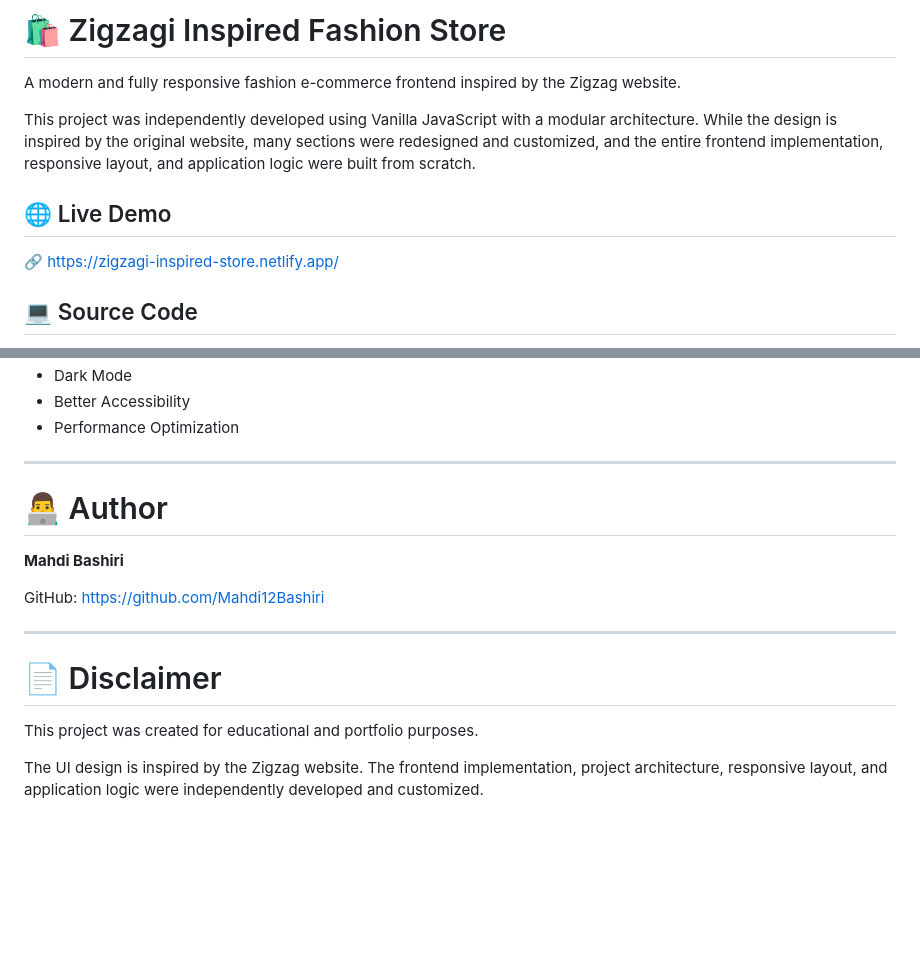
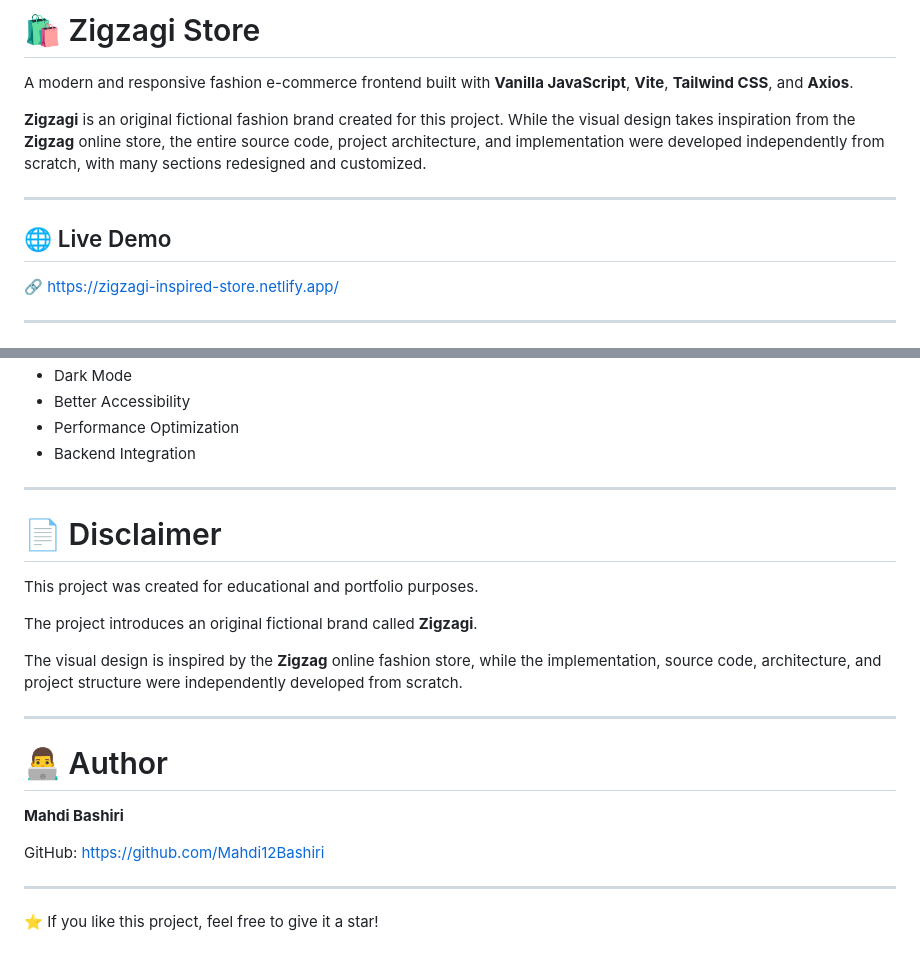
Before and after one commit to Mahdi12Bashiri/zigzagi-inspired-store, a Markdown page: README.md, 2 parts joined by grey strips. Rendered like a GitHub page; blank space fills up the shorter version.

```diff
--- a/README.md
+++ b/README.md
@@ -1,12 +1,14 @@
-# 🛍️ Zigzagi Inspired Fashion Store
+# 🛍️ Zigzagi Store
 
-A modern and fully responsive fashion e-commerce frontend inspired by the Zigzag website.
+A modern and responsive fashion e-commerce frontend built with **Vanilla JavaScript**, **Vite**, **Tailwind CSS**, and **Axios**.
 
-This project was independently developed using Vanilla JavaScript with a modular architecture. While the design is inspired by the original website, many sections were redesigned and customized, and the entire frontend implementation, responsive layout, and application logic were built from scratch.
+**Zigzagi** is an original fictional fashion brand created for this project. While the visual design takes inspiration from the **Zigzag** online store, the entire source code, project architecture, and implementation were developed independently from scratch, with many sections redesigned and customized.
+
+---
 
 ## 🌐 Live Demo
 
 🔗 https://zigzagi-inspired-store.netlify.app/
 
-## 💻 Source Code
+---
 
@@ -159,6 +184,17 @@ npm run preview
 - Dark Mode
 - Better Accessibility
 - Performance Optimization
+- Backend Integration
+
+---
+
+# 📄 Disclaimer
+
+This project was created for educational and portfolio purposes.
+
+The project introduces an original fictional brand called **Zigzagi**.
+
+The visual design is inspired by the **Zigzag** online fashion store, while the implementation, source code, architecture, and project structure were independently developed from scratch.
 
 ---
 
@@ -171,8 +207,4 @@ https://github.com/Mahdi12Bashiri
 
 ---
 
-# 📄 Disclaimer
-
-This project was created for educational and portfolio purposes.
-
-The UI design is inspired by the Zigzag website. The frontend implementation, project architecture, responsive layout, and application logic were independently developed and customized.
+⭐ If you like this project, feel free to give it a star!
```
Also changed, not shown: other parts of README.md (+94 -71 lines).
